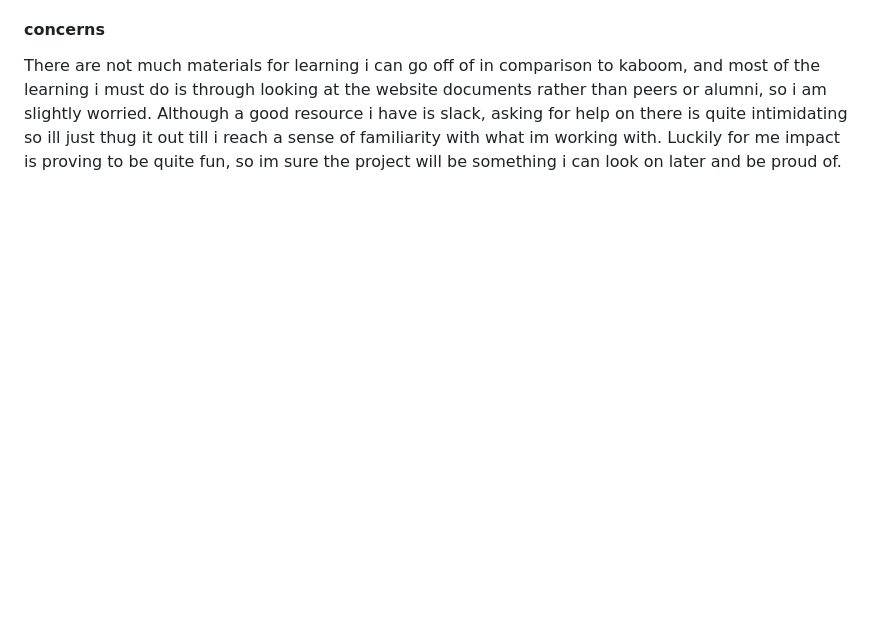
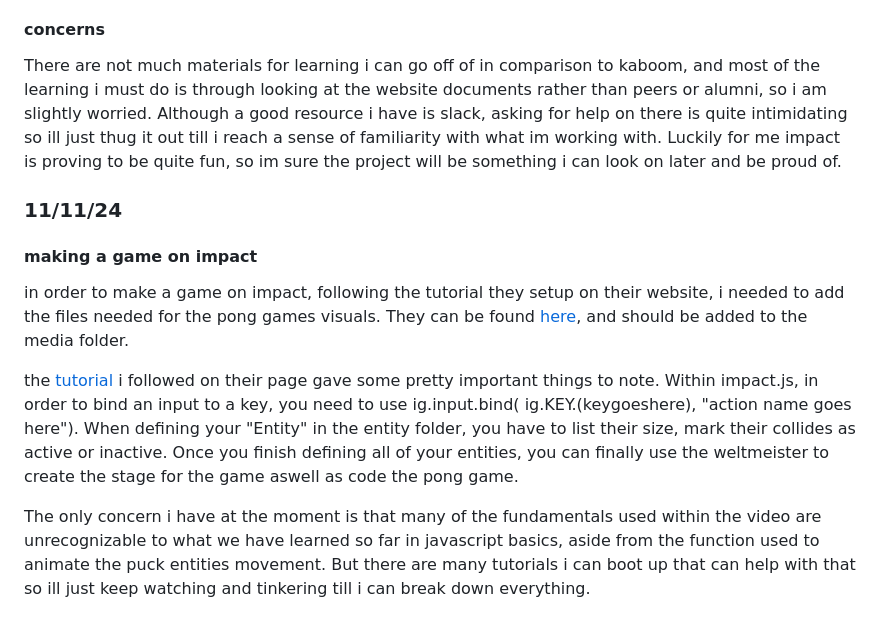
Before and after one commit to esmhana1319/sep11-freedom-project, a Markdown page: tool/learning-log.md, the part around the change. GitHub-like rendering; blank space fills up the shorter version.

Commit message:
learning log update

```diff
--- a/tool/learning-log.md
+++ b/tool/learning-log.md
@@ -67,6 +67,17 @@ In the screenshot above you can see the entities layer, which stores the sprites
 
 There are not much materials for learning i can go off of in comparison to kaboom, and most of the learning i must do is through looking at the website documents rather than peers or alumni, so i am slightly worried. Although a good resource i have is slack, asking for help on there is quite intimidating so ill just thug it out till i reach a sense of familiarity with what im working with. Luckily for me impact is proving to be quite fun, so im sure the project will be something i can look on later and be proud of.
 
+### 11/11/24
+
+#### making a game on impact
+
+in order to make a game on impact, following the tutorial they setup on their website, i needed to add the files needed for the pong games visuals. They can be found [here](https://impactjs.com/download), and should be added to the media folder.
+
+the [tutorial](https://www.youtube.com/watch?v=hMXWImAuim8&t=3s) i followed on their page gave some pretty important things to note. Within impact.js, in order to bind an input to a key, you need to use ig.input.bind( ig.KEY.(keygoeshere), "action name goes here"). When defining your "Entity" in the entity folder, you have to list their size, mark their collides as active or inactive. Once you finish defining all of your entities, you can finally use the weltmeister to create the stage for the game aswell as code the pong game.
+
+The only concern i have at the moment is that many of the fundamentals used within the video are unrecognizable to what we have learned so far in javascript basics, aside from the function used to animate the puck entities movement. But there are many tutorials i can boot up that can help with that so ill just keep watching and tinkering till i can break down everything.
+
+
 
 <!--
 * Links you used today (websites, videos, etc)
```
